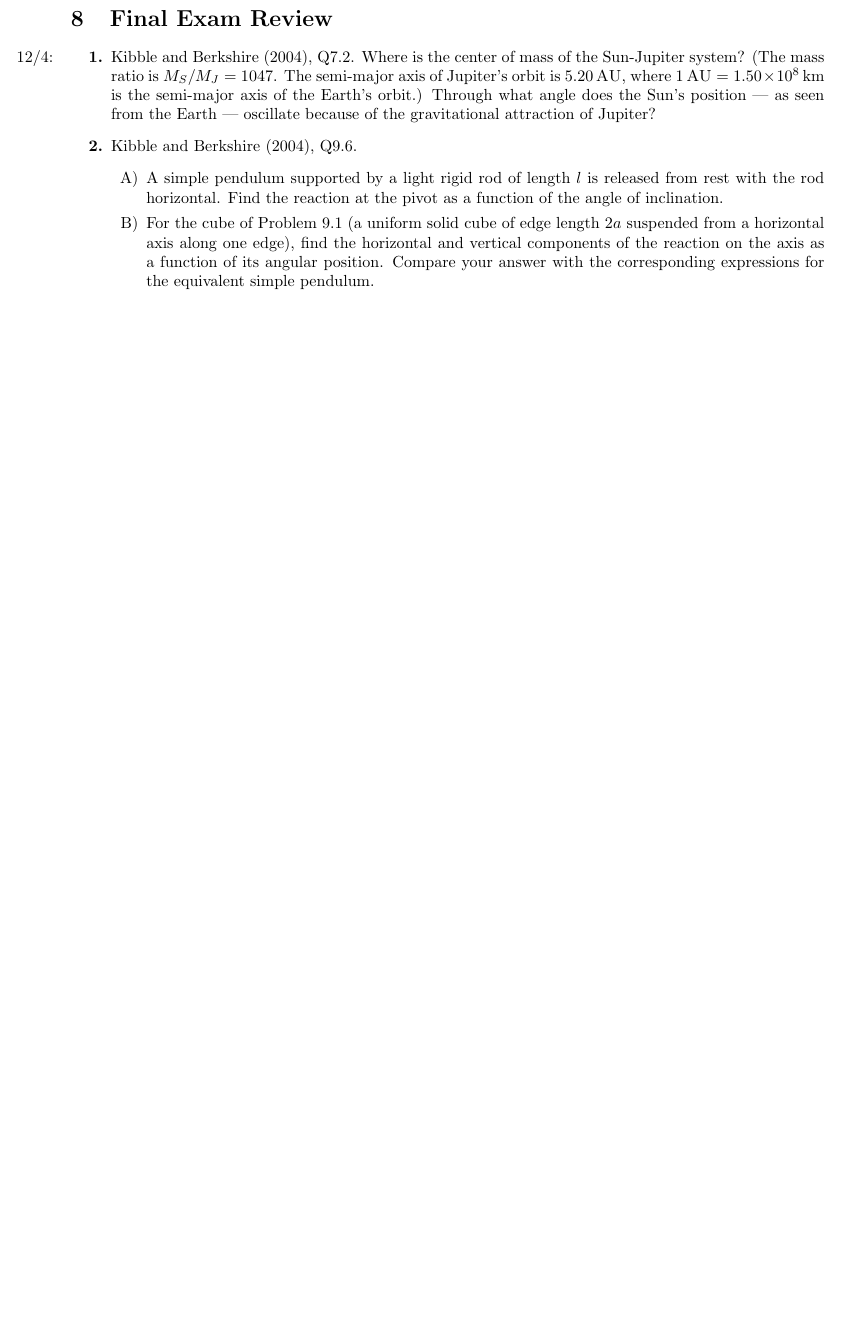
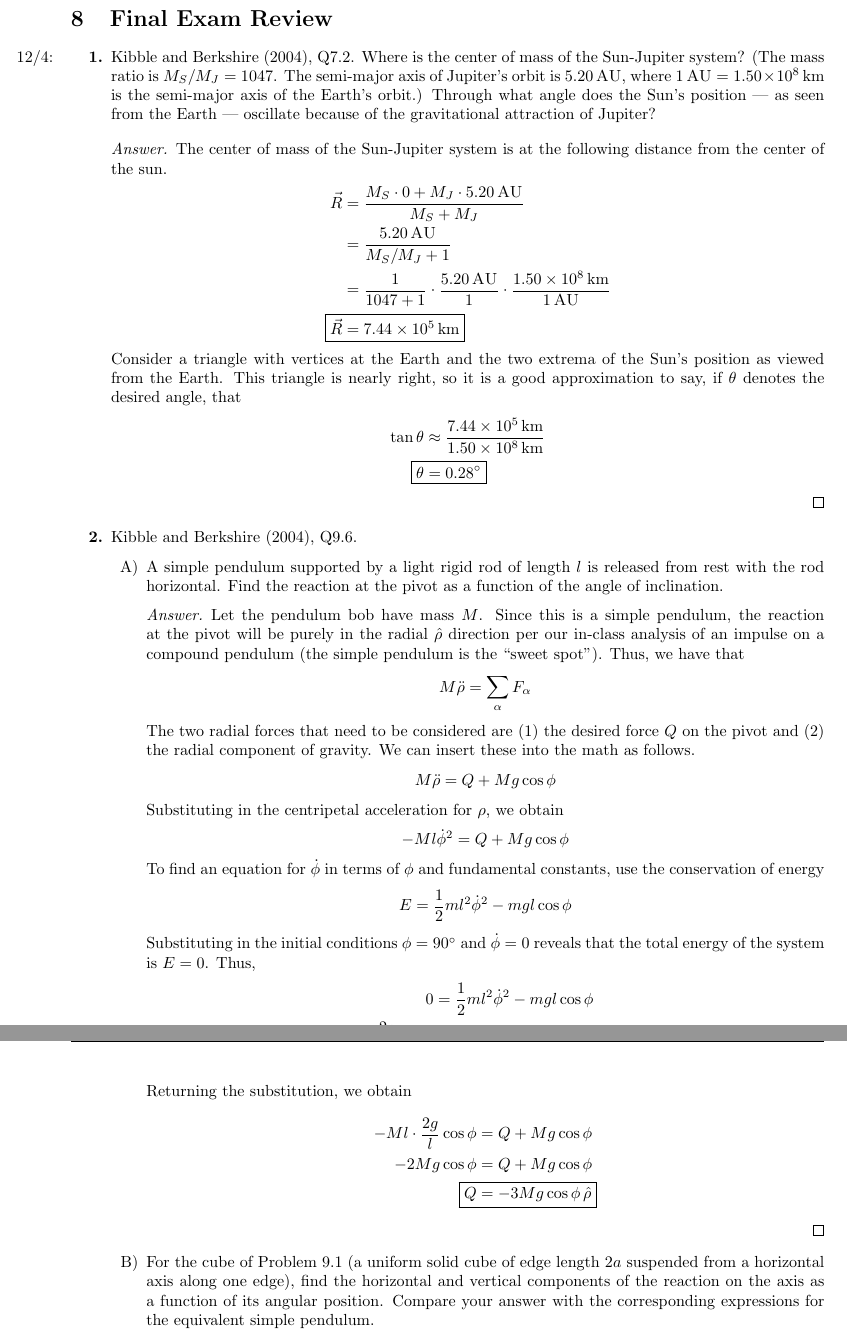
Before and after one commit to shadypuck/PHYS18500Notes, a LaTeX problem sheet (PSets/psets.tex, which reads PSets/PSet8/pset8.tex): part of page 49 of 50 before the commit and two parts of pages 49 and 50 of 51 after it, the two joined at a grey line, cut so that both start at the same text, the shorter picture padded with empty space. Compiled offline with pdfLaTeX.

Commit message:
Problem Set 8 (Corrected)

```diff
--- a/PSets/PSet8/pset8.tex
+++ b/PSets/PSet8/pset8.tex
@@ -12,9 +12,58 @@
 \section{Final Exam Review}
 \begin{enumerate}
     \item \marginnote{12/4:}\textcite{bib:KibbleBerkshire}, Q7.2. Where is the center of mass of the Sun-Jupiter system? (The mass ratio is $M_S/M_J=1047$. The semi-major axis of Jupiter's orbit is \SI{5.20}{\astronomicalunit}, where $\SI{1}{\astronomicalunit}=\SI{1.50e8}{\kilo\meter}$ is the semi-major axis of the Earth's orbit.) Through what angle does the Sun's position --- as seen from the Earth --- oscillate because of the gravitational attraction of Jupiter?
+    \begin{proof}
+        The center of mass of the Sun-Jupiter system is at the following distance from the center of the sun.
+        \begin{align*}
+            \vec{R} &= \frac{M_S\cdot 0+M_J\cdot\SI{5.20}{\astronomicalunit}}{M_S+M_J}\\
+            &= \frac{\SI{5.20}{\astronomicalunit}}{M_S/M_J+1}\\
+            &= \frac{1}{1047+1}\cdot\frac{\SI{5.20}{\astronomicalunit}}{1}\cdot\frac{\SI{1.50e8}{\kilo\meter}}{\SI{1}{\astronomicalunit}}\\
+            \Aboxed{\vec{R} &= \SI{7.44e5}{\kilo\meter}}
+        \end{align*}
+        Consider a triangle with vertices at the Earth and the two extrema of the Sun's position as viewed from the Earth. This triangle is nearly right, so it is a good approximation to say, if $\theta$ denotes the desired angle, that
+        \begin{align*}
+            \tan\theta &\approx \frac{\SI{7.44e5}{\kilo\meter}}{\SI{1.50e8}{\kilo\meter}}\\
+            \Aboxed{\theta &= \ang{0.28}}
+        \end{align*}
+    \end{proof}
     \item \textcite{bib:KibbleBerkshire}, Q9.6.
     \begin{enumerate}
         \item A simple pendulum supported by a light rigid rod of length $l$ is released from rest with the rod horizontal. Find the reaction at the pivot as a function of the angle of inclination.
+        \begin{proof}
+            % As in the case of the compound pendulum, we'll break up the force $m\ddot{\vec{r}}$ into the force on the pivot $\vec{Q}$ and other forces $\sum_\alpha\vec{F}_\alpha$ via
+            % \begin{equation*}
+
+            % \end{equation*}
+
+
+            Let the pendulum bob have mass $M$. Since this is a simple pendulum, the reaction at the pivot will be purely in the radial $\hat{\rho}$ direction per our in-class analysis of an impulse on a compound pendulum (the simple pendulum is the "sweet spot"). Thus, we have that
+            \begin{equation*}
+                M\ddot{\rho} = \sum_\alpha F_\alpha
+            \end{equation*}
+            The two radial forces that need to be considered are (1) the desired force $Q$ on the pivot and (2) the radial component of gravity. We can insert these into the math as follows.
+            \begin{equation*}
+                M\ddot{\rho} = Q+Mg\cos\phi
+            \end{equation*}
+            Substituting in the centripetal acceleration for $\rho$, we obtain
+            \begin{equation*}
+                -Ml\dot{\phi}^2 = Q+Mg\cos\phi
+            \end{equation*}
+            To find an equation for $\dot{\phi}$ in terms of $\phi$ and fundamental constants, use the conservation of energy
+            \begin{equation*}
+                E = \frac{1}{2}ml^2\dot{\phi}^2-mgl\cos\phi
+            \end{equation*}
+            Substituting in the initial conditions $\phi=\ang{90}$ and $\dot{\phi}=0$ reveals that the total energy of the system is $E=0$. Thus,
+            \begin{align*}
+                0 &= \frac{1}{2}ml^2\dot{\phi}^2-mgl\cos\phi\\
+                \frac{2g}{l}\cos\phi &= \dot{\phi}^2
+            \end{align*}
+            Returning the substitution, we obtain
+            \begin{align*}
+                -Ml\cdot\frac{2g}{l}\cos\phi &= Q+Mg\cos\phi\\
+                -2Mg\cos\phi &= Q+Mg\cos\phi\\
+                \Aboxed{Q &= -3Mg\cos\phi\,\hat{\rho}}
+            \end{align*}
+        \end{proof}
         \item For the cube of Problem 9.1 (a uniform solid cube of edge length $2a$ suspended from a horizontal axis along one edge), find the horizontal and vertical components of the reaction on the axis as a function of its angular position. Compare your answer with the corresponding expressions for the equivalent simple pendulum.
     \end{enumerate}
     \item \textcite{bib:KibbleBerkshire}, Q9.16. A uniformly charged sphere is spinning freely with angular velocity $\vec{\omega}$ in a uniform magnetic field $\vec{B}$. Taking the $z$-axis in the direction of $\vec{\omega}$, and $\vec{B}$ in the $xz$-plane, write down the moment about the center of the magnetic force on a particle at $\vec{r}$. Evaluate the total moment of the magnetic force on the sphere, and show that it is equal to $(q/2M)\vec{J}\times\vec{B}$, where $q$ and $M$ are the total charge and mass, respectively. Hence show that the axis will precess around the direction of the magnetic field with precessional angular velocity equal to the Larmor frequency
```
Also changed, not shown: PSets/PSet8/pset8.pdf, PSets/psets.pdf.
